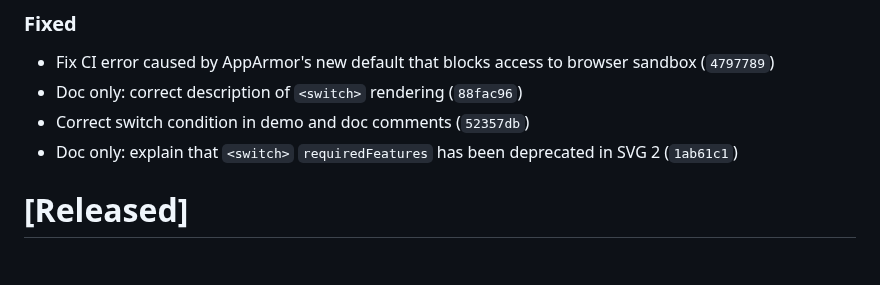
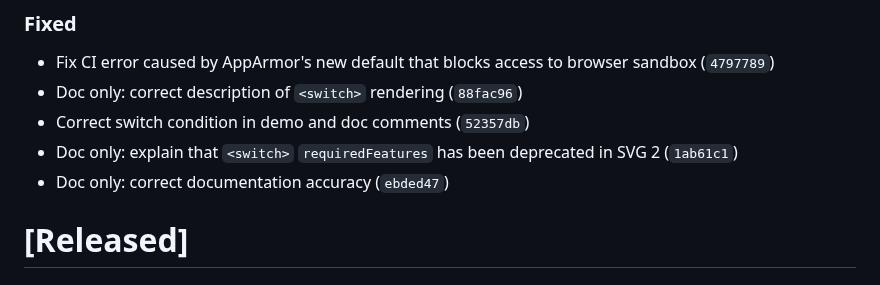
Before and after one commit to ChrisWhealy/svg-dom, a Markdown page: changelog.md, the part around the change. Rendered like a GitHub page.

Commit message:
Update changelog

```diff
--- a/changelog.md
+++ b/changelog.md
@@ -20,6 +20,7 @@ The format is based on [Keep a Changelog](https://keepachangelog.com/en/1.0.0/),
 - Doc only: correct description of `<switch>` rendering (`88fac96`)
 - Correct switch condition in demo and doc comments (`52357db`)
 - Doc only: explain that `<switch>` `requiredFeatures` has been deprecated in SVG 2 (`1ab61c1`)
+- Doc only: correct documentation accuracy (`ebded47`)
 
 # [Released]
 
```
